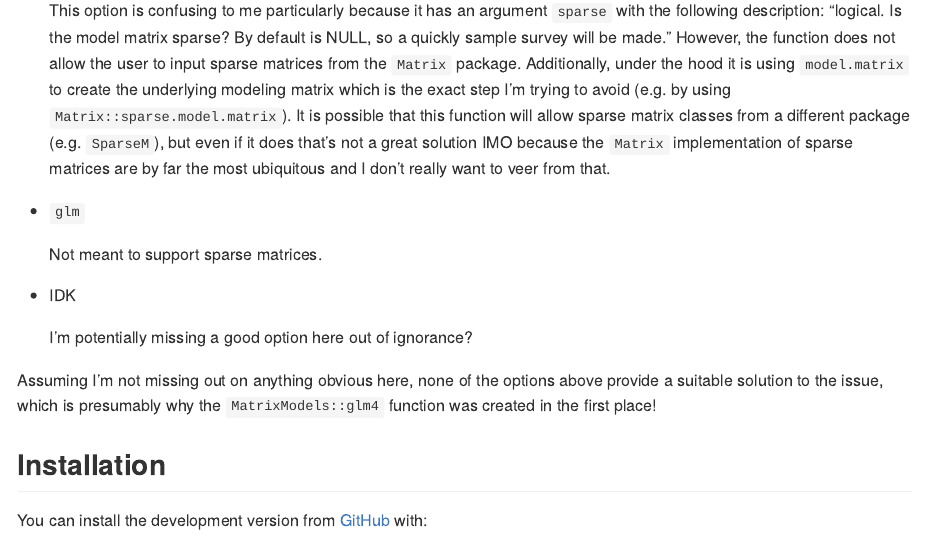
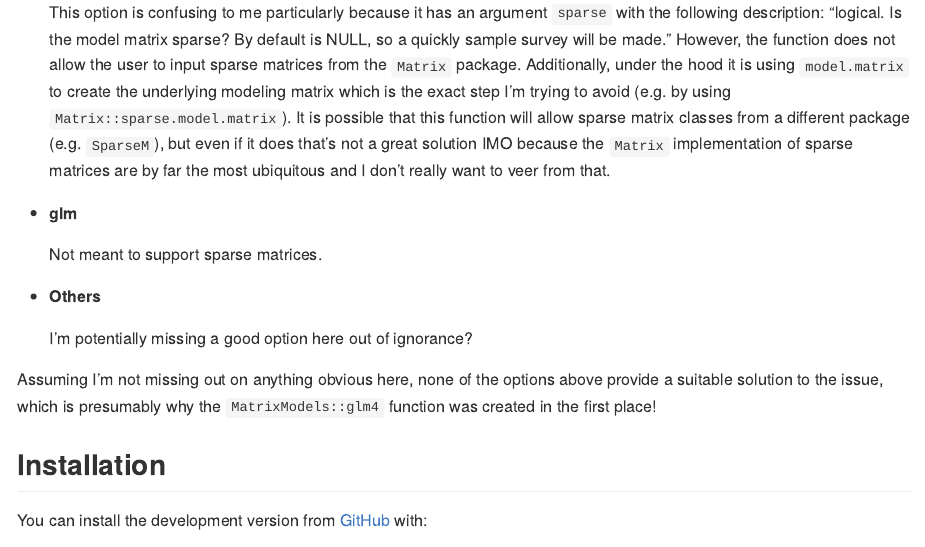
Before and after one commit to dmolitor/glmSparse, an R Markdown document (README.Rmd): the page in a window 1100 px wide, from 820 px down. Rendered offline with R 4.5, knitr and Pandoc, with nearby package versions; some code elsewhere in the file could not run offline; badge pictures from the web are left out; common packages that the code uses without loading them are loaded.

Commit message:
Update README.Rmd

```diff
--- a/README.Rmd
+++ b/README.Rmd
@@ -72,11 +72,11 @@ Here are the alternatives I'm aware of:
   because the `Matrix` implementation of sparse matrices are by far the most
   ubiquitous and I don't really want to veer from that.
 
-- `glm`
+- **glm**
 
   Not meant to support sparse matrices.
 
-- IDK
+- **Others**
 
   I'm potentially missing a good option here out of ignorance?
 
```
Also changed, not shown: README.Rmd (4 more changed lines).
